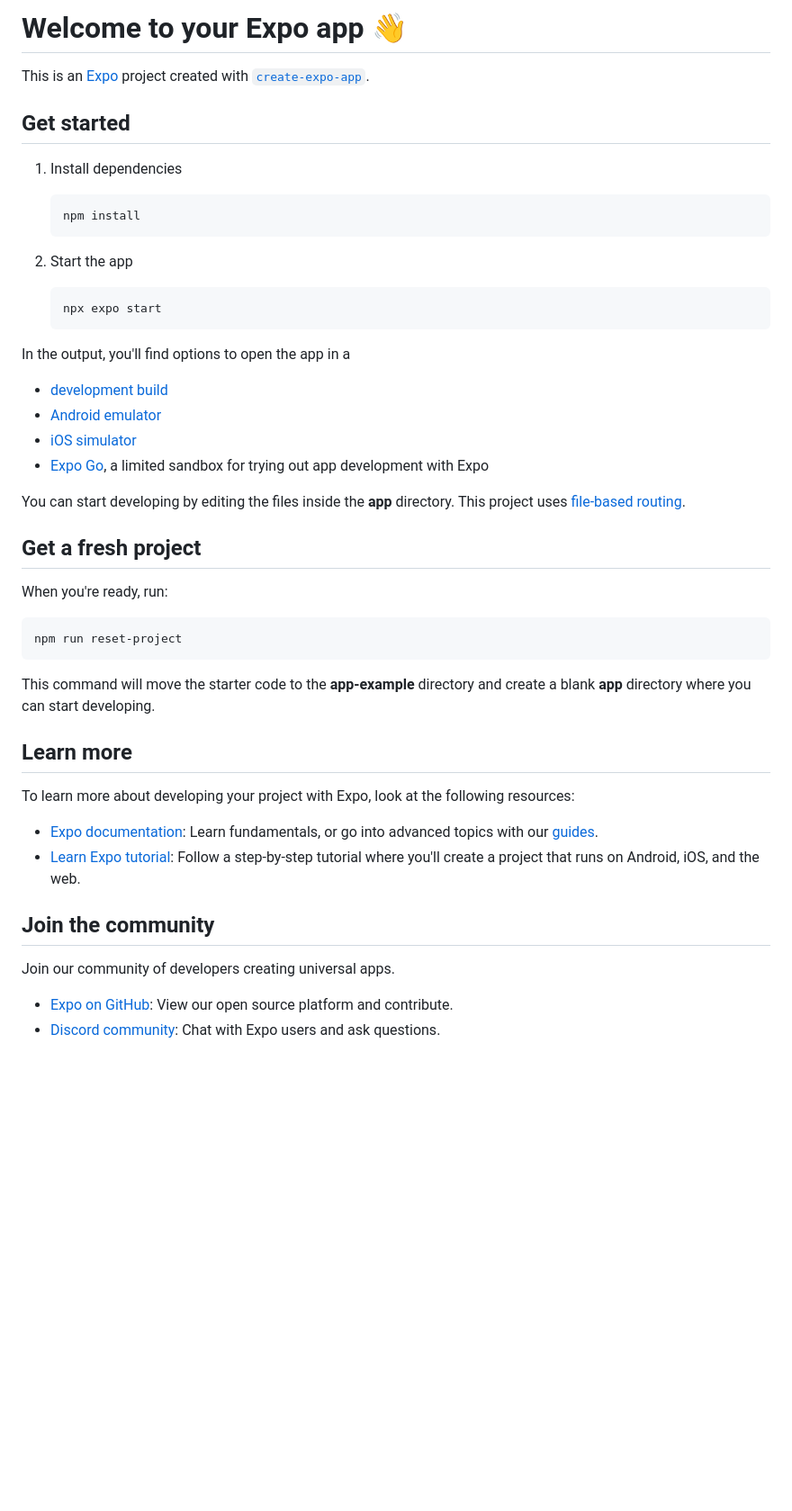
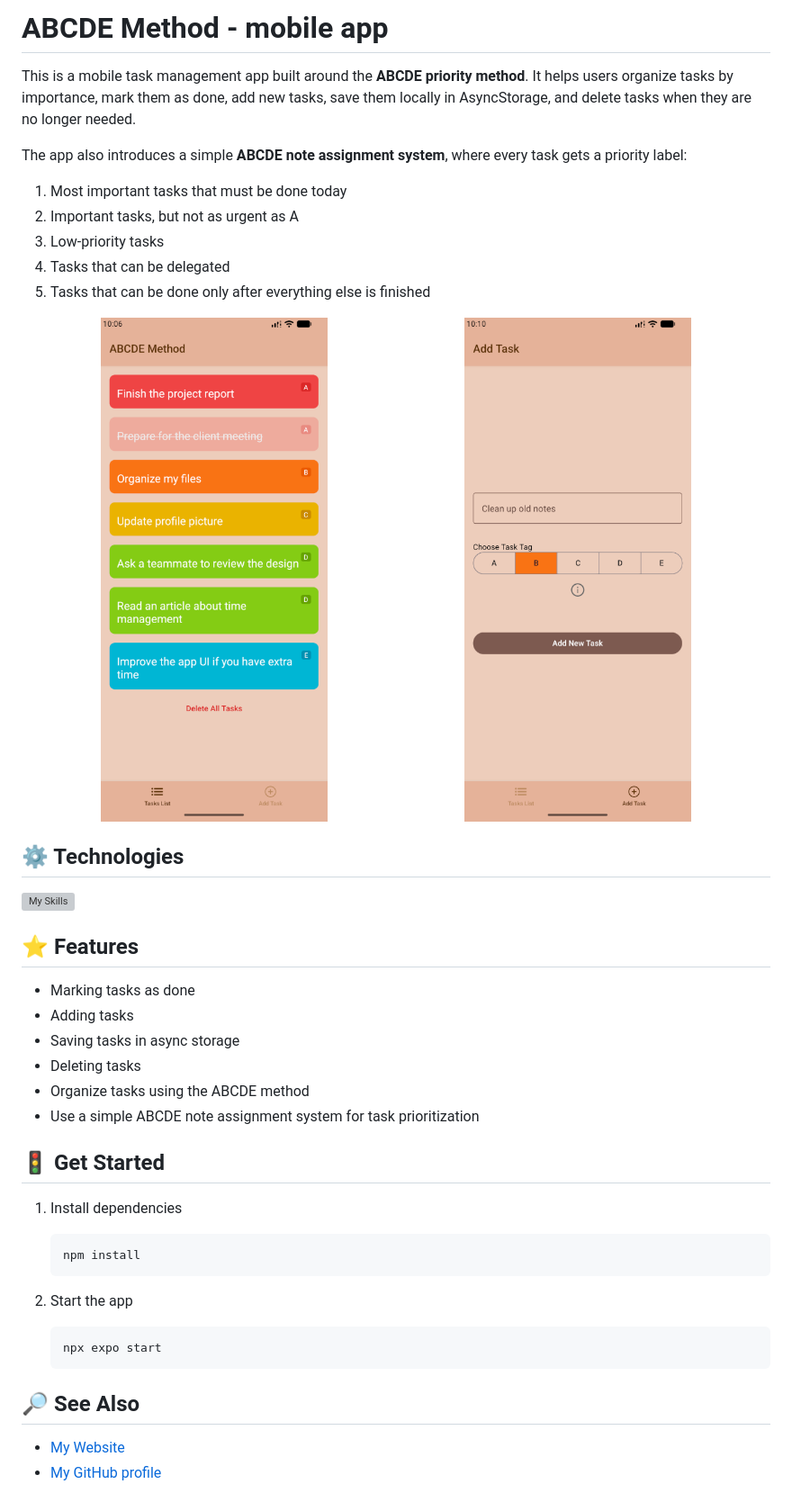
Before and after one commit to OKE225/ABCDE_Method_mobile_app, a Markdown page: README.md, the part around the change. Shown at 90% size. Drawn GitHub-style; pictures changed too: assets/abcde_app1.png (added), assets/abcde_app2.png (added); blank space fills up the shorter version; grey boxes are pictures that could not be loaded.

Commit message:
Create project README

````diff
--- a/README.md
+++ b/README.md
@@ -1,8 +1,36 @@
-# Welcome to your Expo app 👋
+# ABCDE Method - mobile app
 
-This is an [Expo](https://expo.dev) project created with [`create-expo-app`](https://www.npmjs.com/package/create-expo-app).
+This is a mobile task management app built around the **ABCDE priority method**. It helps users organize tasks by importance, mark them as done, add new tasks, save them locally in AsyncStorage, and delete tasks when they are no longer needed.
 
-## Get started
+The app also introduces a simple **ABCDE note assignment system**, where every task gets a priority label:
+
+ <ol type="A">
+  <li>Most important tasks that must be done today</li>
+  <li>Important tasks, but not as urgent as A</li>
+  <li>Low-priority tasks</li>
+  <li>Tasks that can be delegated</li>
+  <li>Tasks that can be done only after everything else is finished</li>
+</ol>
+
+<p align="center">
+  <img src="./assets/abcde_app1.png" width="48%" style="border-radius: 20px;" />
+  <img src="./assets/abcde_app2.png" width="48%" style="border-radius: 20px;" />
+</p>
+
+## ⚙️ Technologies
+
+[![My Skills](https://skillicons.dev/icons?i=react,ts,js,css,figma)](https://skillicons.dev)
+
+## ⭐ Features
+
+- Marking tasks as done
+- Adding tasks
+- Saving tasks in async storage
+- Deleting tasks
+- Organize tasks using the ABCDE method
+- Use a simple ABCDE note assignment system for task prioritization
+
+## 🚦 Get Started
 
 1. Install dependencies
 
@@ -16,35 +44,7 @@ This is an [Expo](https://expo.dev) project created with [`create-expo-app`](htt
    npx expo start
    ```
 
-In the output, you'll find options to open the app in a
+## 🔎 See Also
 
-- [development build](https://docs.expo.dev/develop/development-builds/introduction/)
-- [Android emulator](https://docs.expo.dev/workflow/android-studio-emulator/)
-- [iOS simulator](https://docs.expo.dev/workflow/ios-simulator/)
-- [Expo Go](https://expo.dev/go), a limited sandbox for trying out app development with Expo
-
-You can start developing by editing the files inside the **app** directory. This project uses [file-based routing](https://docs.expo.dev/router/introduction).
-
-## Get a fresh project
-
-When you're ready, run:
-
-```bash
-npm run reset-project
-```
-
-This command will move the starter code to the **app-example** directory and create a blank **app** directory where you can start developing.
-
-## Learn more
-
-To learn more about developing your project with Expo, look at the following resources:
-
-- [Expo documentation](https://docs.expo.dev/): Learn fundamentals, or go into advanced topics with our [guides](https://docs.expo.dev/guides).
-- [Learn Expo tutorial](https://docs.expo.dev/tutorial/introduction/): Follow a step-by-step tutorial where you'll create a project that runs on Android, iOS, and the web.
-
-## Join the community
-
-Join our community of developers creating universal apps.
-
-- [Expo on GitHub](https://github.com/expo/expo): View our open source platform and contribute.
-- [Discord community](https://chat.expo.dev): Chat with Expo users and ask questions.
+- [My Website](https://pj-portfolio-cv.vercel.app)
+- [My GitHub profile](https://github.com/OKE225)
````
